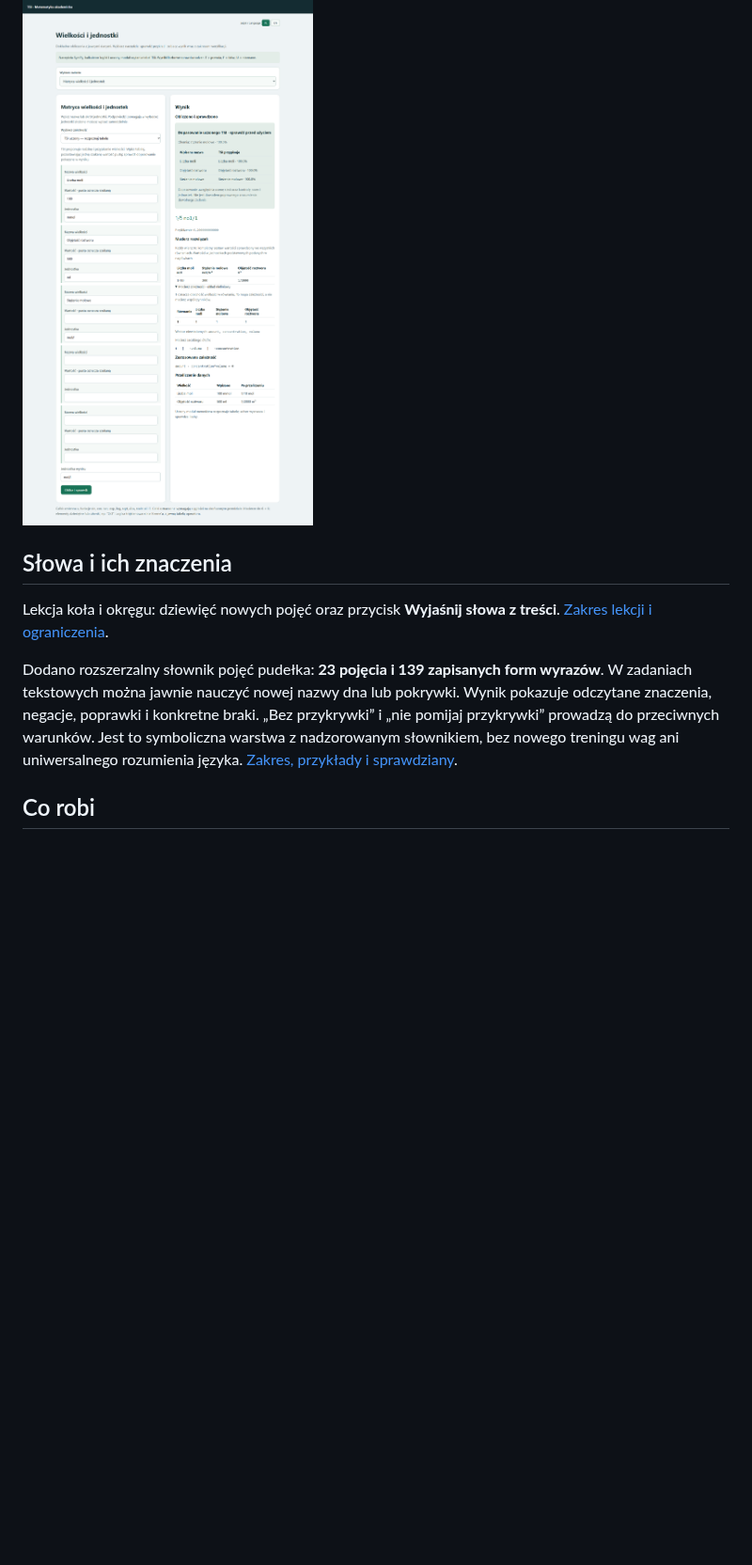
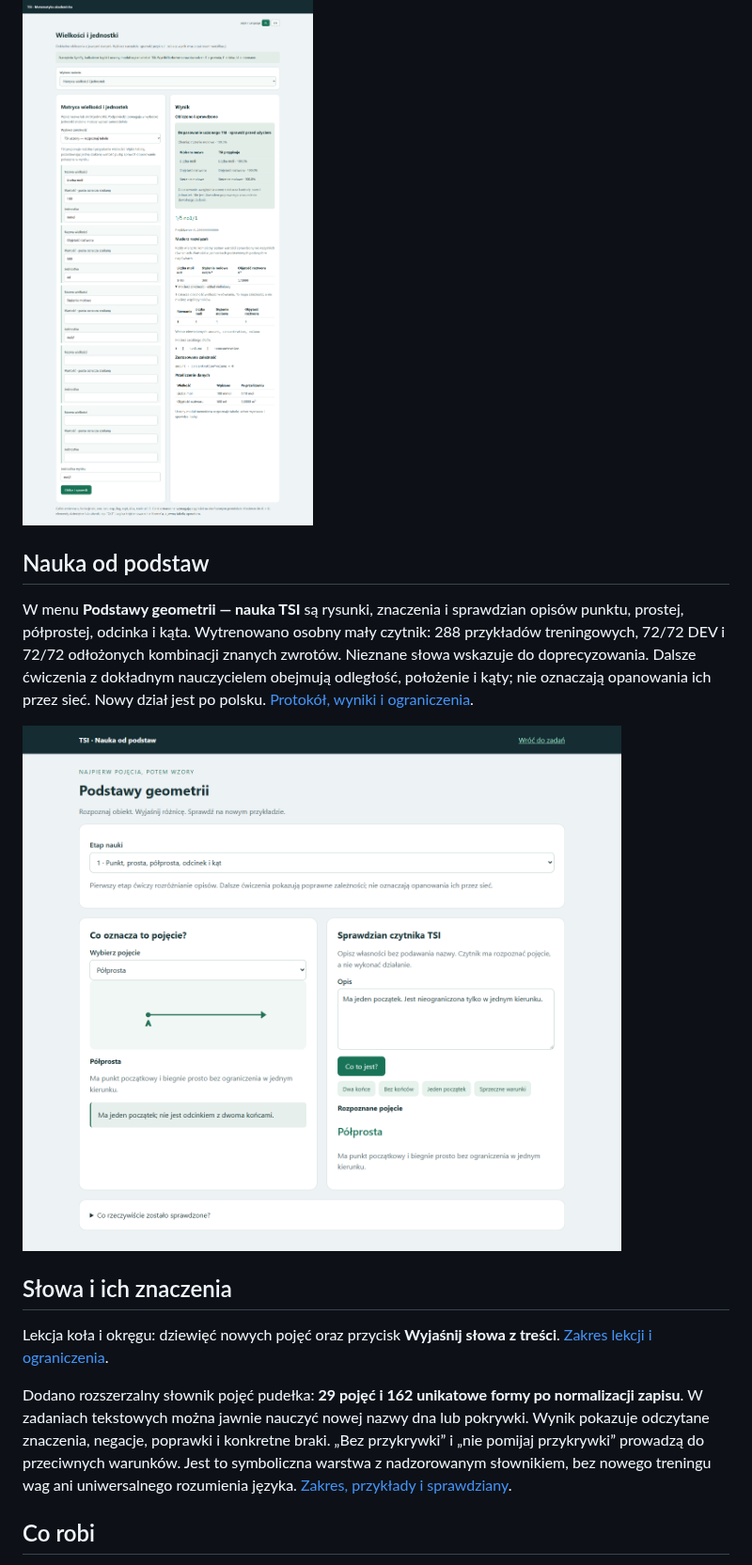
Before and after one commit to jbackk-lang/TSI-math-validator-5, a Markdown page: README.md, the part around the change. Shown at 94% size. Rendered like a GitHub page; pictures changed too: docs/podstawy-geometrii.png (added); blank space fills up the shorter version.

```diff
--- a/README.md
+++ b/README.md
@@ -22,11 +22,17 @@ Nowy wybór **Matryca wielkości i jednostek** obejmuje 20 modeli, dowolne pole
 
 ![Uczony TSI: tabela i macierz rozwiązań](docs/tsi-uczony-tabela.png)
 
+## Nauka od podstaw
+
+W menu **Podstawy geometrii — nauka TSI** są rysunki, znaczenia i sprawdzian opisów punktu, prostej, półprostej, odcinka i kąta. Wytrenowano osobny mały czytnik: 288 przykładów treningowych, 72/72 DEV i 72/72 odłożonych kombinacji znanych zwrotów. Nieznane słowa wskazuje do doprecyzowania. Dalsze ćwiczenia z dokładnym nauczycielem obejmują odległość, położenie i kąty; nie oznaczają opanowania ich przez sieć. Nowy dział jest po polsku. [Protokół, wyniki i ograniczenia](docs/PODSTAWY_GEOMETRII_2026-10-16.md).
+
+![Podstawy geometrii](docs/podstawy-geometrii.png)
+
 ## Słowa i ich znaczenia
 
 Lekcja koła i okręgu: dziewięć nowych pojęć oraz przycisk **Wyjaśnij słowa z treści**. [Zakres lekcji i ograniczenia](docs/KOLO_OKRAG_SLOWNICTWO_2026-10-16.md).
 
-Dodano rozszerzalny słownik pojęć pudełka: **23 pojęcia i 139 zapisanych form wyrazów**. W zadaniach tekstowych można jawnie nauczyć nowej nazwy dna lub pokrywki. Wynik pokazuje odczytane znaczenia, negacje, poprawki i konkretne braki. „Bez przykrywki” i „nie pomijaj przykrywki” prowadzą do przeciwnych warunków. Jest to symboliczna warstwa z nadzorowanym słownikiem, bez nowego treningu wag ani uniwersalnego rozumienia języka. [Zakres, przykłady i sprawdziany](docs/SLOWA_ZNACZENIA_2026-10-16.md).
+Dodano rozszerzalny słownik pojęć pudełka: **29 pojęć i 162 unikatowe formy po normalizacji zapisu**. W zadaniach tekstowych można jawnie nauczyć nowej nazwy dna lub pokrywki. Wynik pokazuje odczytane znaczenia, negacje, poprawki i konkretne braki. „Bez przykrywki” i „nie pomijaj przykrywki” prowadzą do przeciwnych warunków. Jest to symboliczna warstwa z nadzorowanym słownikiem, bez nowego treningu wag ani uniwersalnego rozumienia języka. [Zakres, przykłady i sprawdziany](docs/SLOWA_ZNACZENIA_2026-10-16.md).
 
 ## Co robi
 
```
Also changed, not shown: docs/GEOMETRIA_PROGRAM.md (+9 -10 lines), docs/PODSTAWY_GEOMETRII_2026-10-16.md (added, +33 -0 lines), 1 other file.
